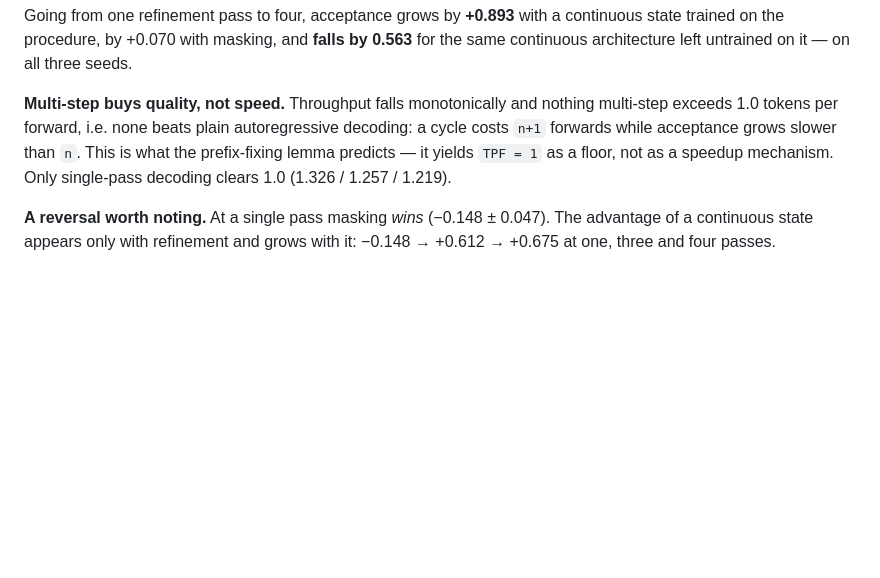
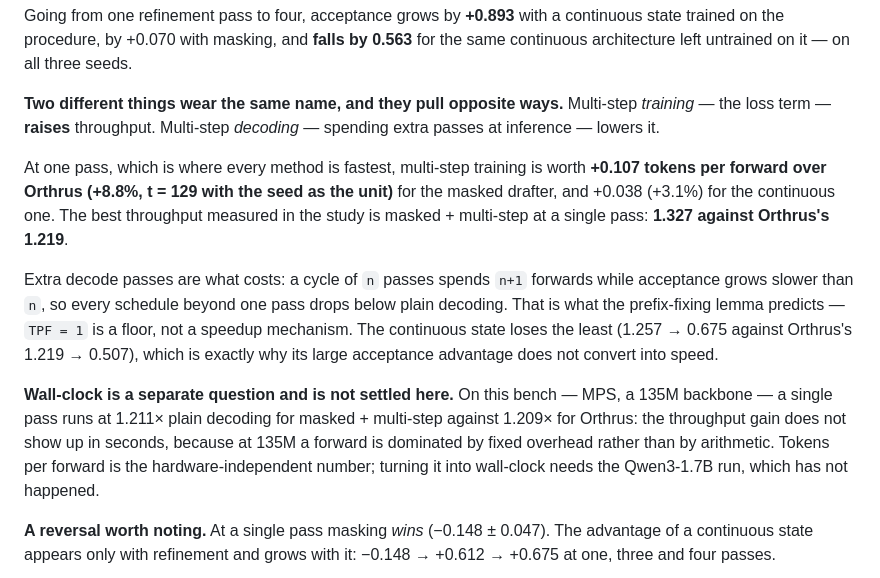
Before and after one commit to adelardw/FlowDraft, a Markdown page: README.md, the part around the change. Rendered like a GitHub page; blank space fills up the shorter version.

```diff
--- a/README.md
+++ b/README.md
@@ -67,12 +67,29 @@ continuous state trained on the procedure, by +0.070 with masking, and **falls
 by 0.563** for the same continuous architecture left untrained on it — on all
 three seeds.
 
-**Multi-step buys quality, not speed.** Throughput falls monotonically and
-nothing multi-step exceeds 1.0 tokens per forward, i.e. none beats plain
-autoregressive decoding: a cycle costs `n+1` forwards while acceptance grows
-slower than `n`. This is what the prefix-fixing lemma predicts — it yields
-`TPF = 1` as a floor, not as a speedup mechanism. Only single-pass decoding
-clears 1.0 (1.326 / 1.257 / 1.219).
+**Two different things wear the same name, and they pull opposite ways.**
+Multi-step *training* — the loss term — **raises** throughput. Multi-step
+*decoding* — spending extra passes at inference — lowers it.
+
+At one pass, which is where every method is fastest, multi-step training is
+worth **+0.107 tokens per forward over Orthrus (+8.8%, t = 129 with the seed as
+the unit)** for the masked drafter, and +0.038 (+3.1%) for the continuous one.
+The best throughput measured in the study is masked + multi-step at a single
+pass: **1.327 against Orthrus's 1.219**.
+
+Extra decode passes are what costs: a cycle of `n` passes spends `n+1` forwards
+while acceptance grows slower than `n`, so every schedule beyond one pass drops
+below plain decoding. That is what the prefix-fixing lemma predicts — `TPF = 1`
+is a floor, not a speedup mechanism. The continuous state loses the least
+(1.257 → 0.675 against Orthrus's 1.219 → 0.507), which is exactly why its large
+acceptance advantage does not convert into speed.
+
+**Wall-clock is a separate question and is not settled here.** On this bench —
+MPS, a 135M backbone — a single pass runs at 1.211× plain decoding for masked +
+multi-step against 1.209× for Orthrus: the throughput gain does not show up in
+seconds, because at 135M a forward is dominated by fixed overhead rather than by
+arithmetic. Tokens per forward is the hardware-independent number; turning it
+into wall-clock needs the Qwen3-1.7B run, which has not happened.
 
 **A reversal worth noting.** At a single pass masking *wins* (−0.148 ± 0.047).
 The advantage of a continuous state appears only with refinement and grows with
```
Also changed, not shown: EXPERIMENTS.md (+21 -4 lines).
